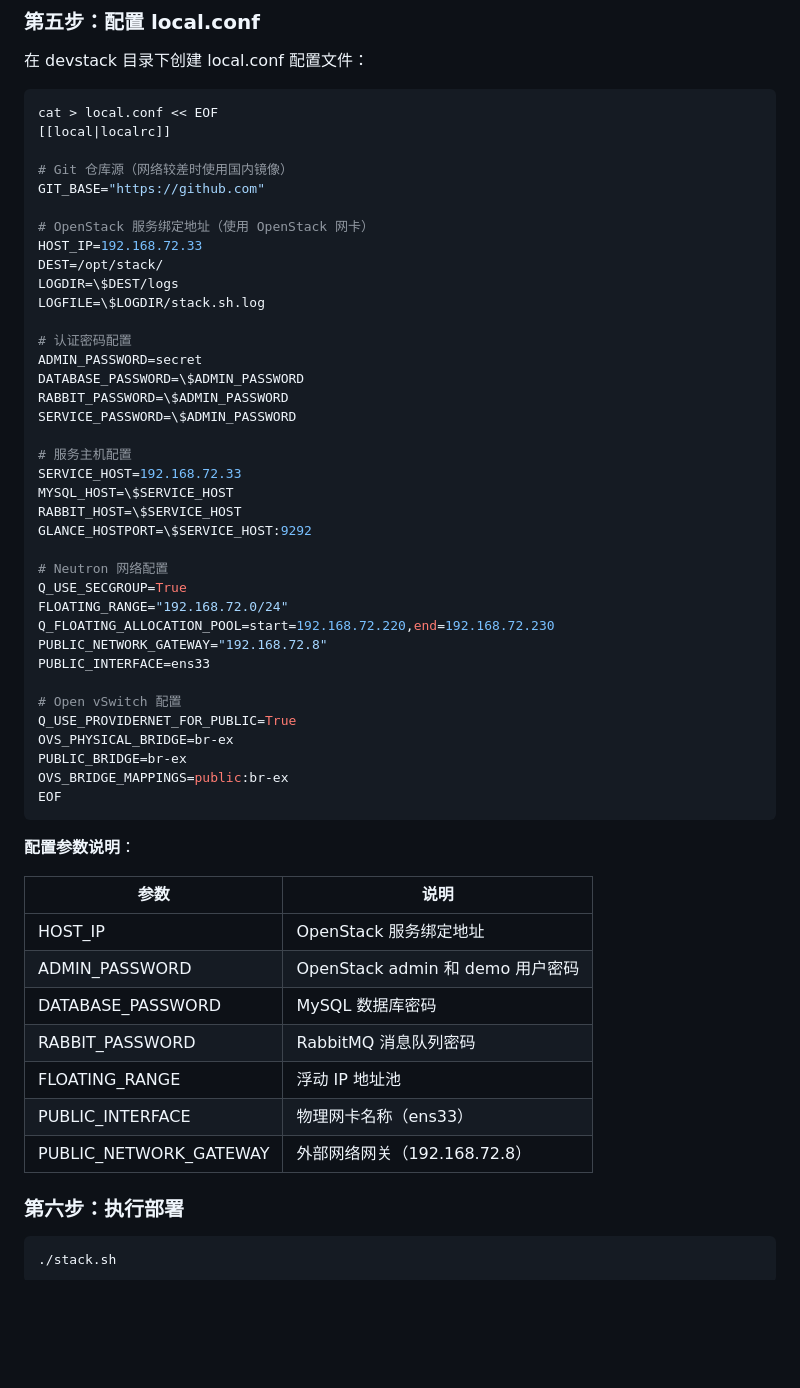
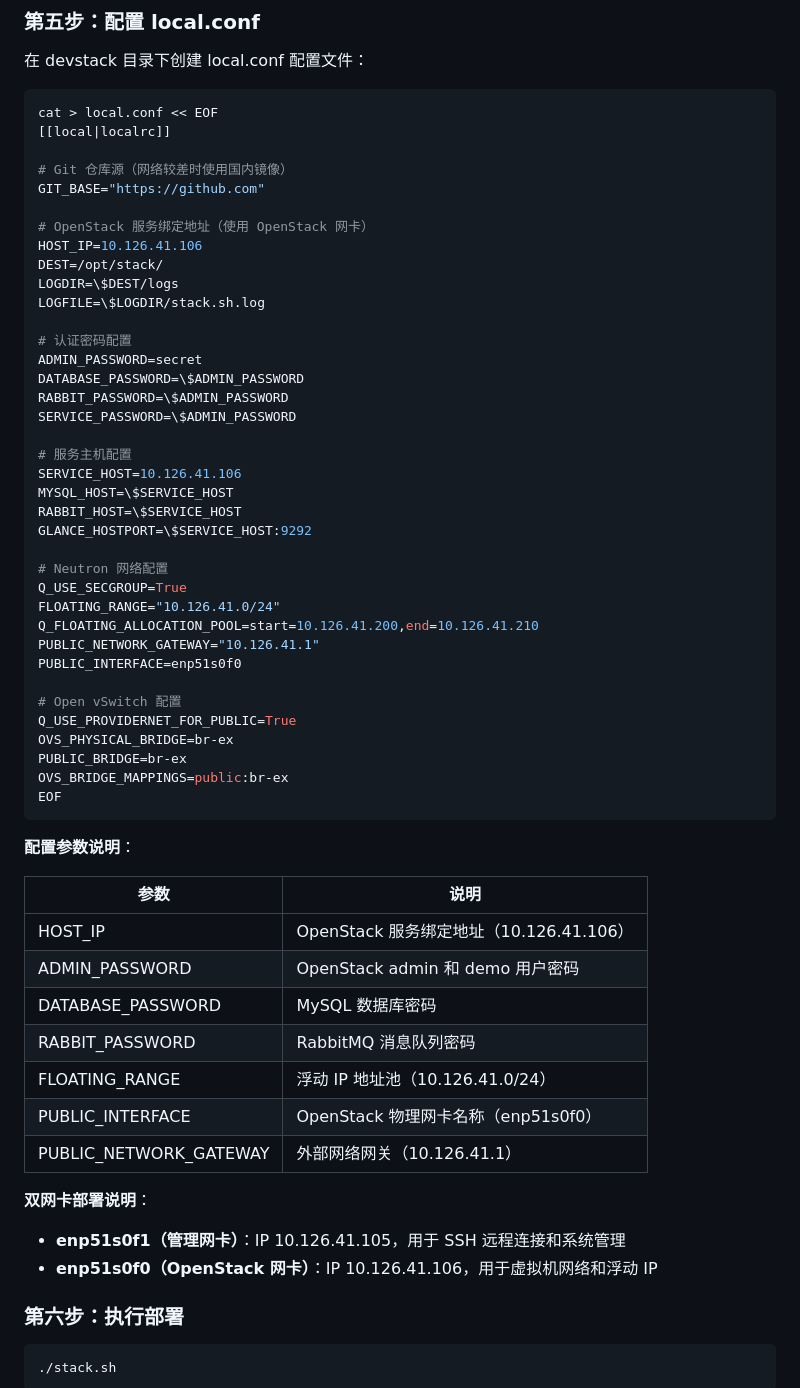
Before and after one commit to LQH-BJTU/CloudPlatform, a Markdown page: doc/Ubuntu24.04单机部署示例.md, the part around one of its changes. Rendered like a GitHub page; blank space fills up the shorter version.

```diff
--- a/doc/Ubuntu24.04单机部署示例.md
+++ b/doc/Ubuntu24.04单机部署示例.md
@@ -190,7 +204,7 @@ cat > local.conf << EOF
 GIT_BASE="https://github.com"
 
 # OpenStack 服务绑定地址（使用 OpenStack 网卡）
-HOST_IP=192.168.72.33
+HOST_IP=10.126.41.106
 DEST=/opt/stack/
 LOGDIR=\$DEST/logs
 LOGFILE=\$LOGDIR/stack.sh.log
@@ -202,17 +216,17 @@ RABBIT_PASSWORD=\$ADMIN_PASSWORD
 SERVICE_PASSWORD=\$ADMIN_PASSWORD
 
 # 服务主机配置
-SERVICE_HOST=192.168.72.33
+SERVICE_HOST=10.126.41.106
 MYSQL_HOST=\$SERVICE_HOST
 RABBIT_HOST=\$SERVICE_HOST
 GLANCE_HOSTPORT=\$SERVICE_HOST:9292
 
 # Neutron 网络配置
 Q_USE_SECGROUP=True
-FLOATING_RANGE="192.168.72.0/24"
-Q_FLOATING_ALLOCATION_POOL=start=192.168.72.220,end=192.168.72.230
-PUBLIC_NETWORK_GATEWAY="192.168.72.8"
-PUBLIC_INTERFACE=ens33
+FLOATING_RANGE="10.126.41.0/24"
+Q_FLOATING_ALLOCATION_POOL=start=10.126.41.200,end=10.126.41.210
+PUBLIC_NETWORK_GATEWAY="10.126.41.1"
+PUBLIC_INTERFACE=enp51s0f0
 
 # Open vSwitch 配置
 Q_USE_PROVIDERNET_FOR_PUBLIC=True
@@ -226,13 +240,17 @@ EOF
 
 | 参数 | 说明 |
 |------|------|
-| HOST_IP | OpenStack 服务绑定地址 |
+| HOST_IP | OpenStack 服务绑定地址（10.126.41.106） |
 | ADMIN_PASSWORD | OpenStack admin 和 demo 用户密码 |
 | DATABASE_PASSWORD | MySQL 数据库密码 |
 | RABBIT_PASSWORD | RabbitMQ 消息队列密码 |
-| FLOATING_RANGE | 浮动 IP 地址池 |
-| PUBLIC_INTERFACE | 物理网卡名称（ens33） |
-| PUBLIC_NETWORK_GATEWAY | 外部网络网关（192.168.72.8） |
+| FLOATING_RANGE | 浮动 IP 地址池（10.126.41.0/24） |
+| PUBLIC_INTERFACE | OpenStack 物理网卡名称（enp51s0f0） |
+| PUBLIC_NETWORK_GATEWAY | 外部网络网关（10.126.41.1） |
+
+**双网卡部署说明**：
+- **enp51s0f1（管理网卡）**：IP 10.126.41.105，用于 SSH 远程连接和系统管理
+- **enp51s0f0（OpenStack 网卡）**：IP 10.126.41.106，用于虚拟机网络和浮动 IP
 
 ### 第六步：执行部署
 
```
Also changed, not shown: other parts of doc/Ubuntu24.04单机部署示例.md (+54 -40 lines).
